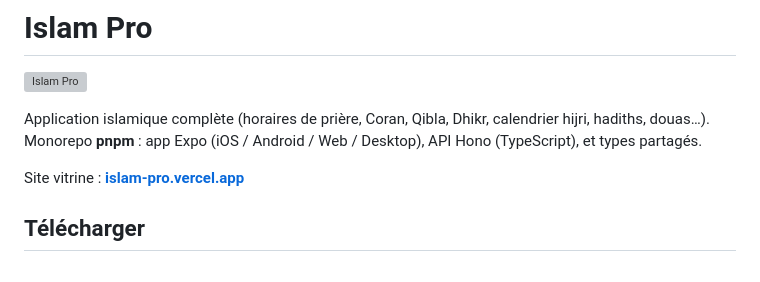
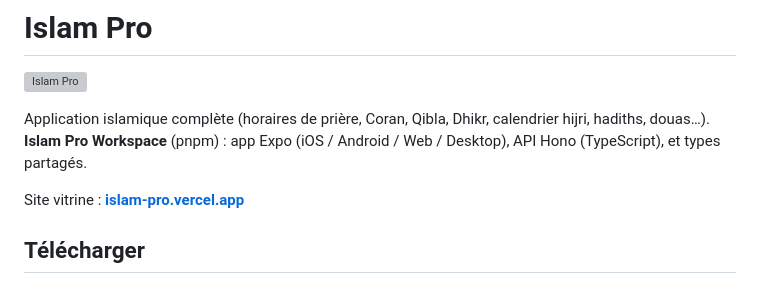
Before and after one commit to furaxdev/Islam-pro, a Markdown page: README.md, the part around the change. GitHub-like rendering; grey boxes are pictures that could not be loaded.

Commit message:
docs: name the pnpm workspace "Islam Pro Workspace" in the README
Co-Authored-By: Claude Sonnet 5 <noreply@anthropic.com>

```diff
--- a/README.md
+++ b/README.md
@@ -3,7 +3,7 @@
 ![Islam Pro](apps/mobile/store-assets/play-feature-graphic-1024x500.png)
 
 Application islamique complète (horaires de prière, Coran, Qibla, Dhikr, calendrier
-hijri, hadiths, douas…). Monorepo **pnpm** : app Expo (iOS / Android / Web / Desktop),
+hijri, hadiths, douas…). **Islam Pro Workspace** (pnpm) : app Expo (iOS / Android / Web / Desktop),
 API Hono (TypeScript), et types partagés.
 
 Site vitrine : **[islam-pro.vercel.app](https://islam-pro.vercel.app)**
```
